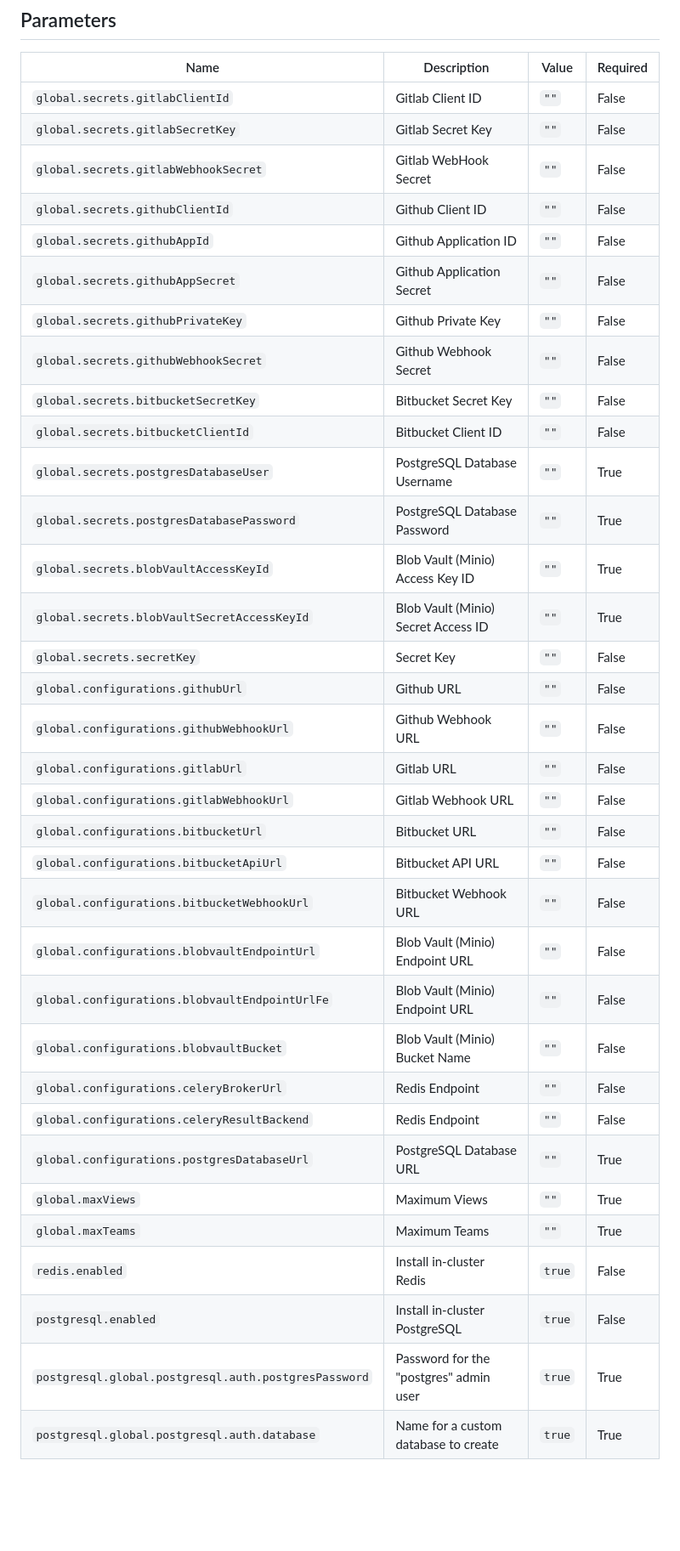
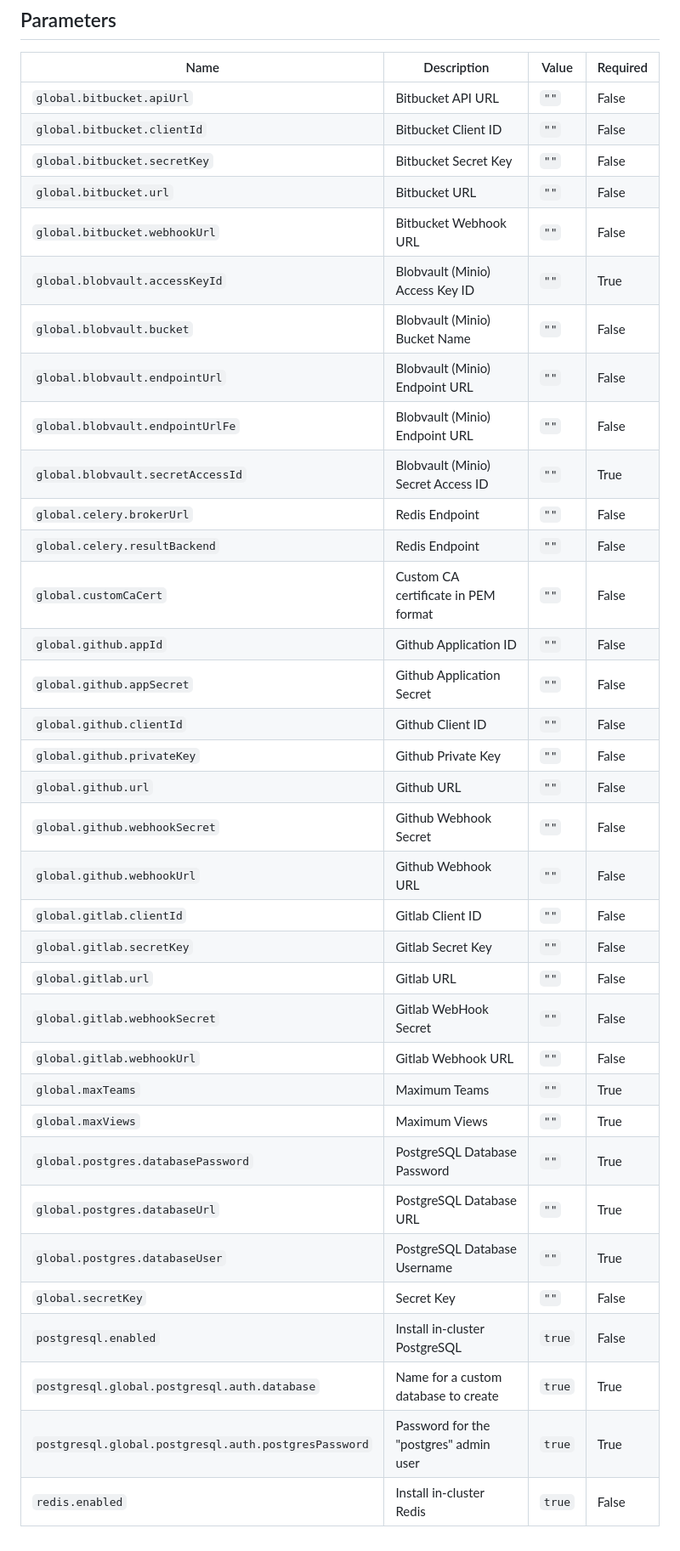
Before and after one commit to iterative/helm-charts, a Markdown page: README.md, the part around the change. Shown at 85% size. Rendered like a GitHub page; blank space fills up the shorter version.

```diff
--- a/README.md
+++ b/README.md
@@ -65,37 +65,38 @@ $ helm uninstall studio -n <namespace>
 
 | Name | Description | Value | Required |
 |------|-------------|-------|----------|
-| `global.secrets.gitlabClientId` | Gitlab Client ID | `""` | False |
-| `global.secrets.gitlabSecretKey` | Gitlab Secret Key | `""` | False |
-| `global.secrets.gitlabWebhookSecret` | Gitlab WebHook Secret | `""` | False |
-| `global.secrets.githubClientId` | Github Client ID | `""` | False |
-| `global.secrets.githubAppId` | Github Application ID | `""` | False |
-| `global.secrets.githubAppSecret` | Github Application Secret | `""` | False |
-| `global.secrets.githubPrivateKey` | Github Private Key | `""` | False |
-| `global.secrets.githubWebhookSecret` | Github Webhook Secret | `""` | False |
-| `global.secrets.bitbucketSecretKey` | Bitbucket Secret Key | `""` | False |
-| `global.secrets.bitbucketClientId` | Bitbucket Client ID | `""` | False |
-| `global.secrets.postgresDatabaseUser` | PostgreSQL Database Username | `""` | True |
-| `global.secrets.postgresDatabasePassword` | PostgreSQL Database Password | `""` | True |
-| `global.secrets.blobVaultAccessKeyId` | Blob Vault (Minio) Access Key ID | `""` | True |
-| `global.secrets.blobVaultSecretAccessKeyId` | Blob Vault (Minio) Secret Access ID | `""` | True |
-| `global.secrets.secretKey` | Secret Key | `""` | False |
-| `global.configurations.githubUrl` | Github URL | `""` | False |
-| `global.configurations.githubWebhookUrl` | Github Webhook URL | `""` | False |
-| `global.configurations.gitlabUrl` | Gitlab URL | `""` | False |
-| `global.configurations.gitlabWebhookUrl` | Gitlab Webhook URL | `""` | False |
-| `global.configurations.bitbucketUrl` | Bitbucket URL | `""` | False |
-| `global.configurations.bitbucketApiUrl` | Bitbucket API URL | `""` | False |
-| `global.configurations.bitbucketWebhookUrl` | Bitbucket Webhook URL | `""` | False |
-| `global.configurations.blobvaultEndpointUrl` | Blob Vault (Minio) Endpoint URL | `""` | False |
-| `global.configurations.blobvaultEndpointUrlFe` | Blob Vault (Minio) Endpoint URL | `""` | False |
-| `global.configurations.blobvaultBucket` | Blob Vault (Minio) Bucket Name | `""` | False |
-| `global.configurations.celeryBrokerUrl` | Redis Endpoint | `""` | False |
-| `global.configurations.celeryResultBackend` | Redis Endpoint | `""` | False |
-| `global.configurations.postgresDatabaseUrl` | PostgreSQL Database URL | `""` | True |
+| `global.bitbucket.apiUrl` | Bitbucket API URL | `""` | False |
+| `global.bitbucket.clientId` | Bitbucket Client ID | `""` | False |
+| `global.bitbucket.secretKey` | Bitbucket Secret Key | `""` | False |
+| `global.bitbucket.url` | Bitbucket URL | `""` | False |
+| `global.bitbucket.webhookUrl` | Bitbucket Webhook URL | `""` | False |
+| `global.blobvault.accessKeyId` | Blobvault (Minio) Access Key ID | `""` | True |
+| `global.blobvault.bucket` | Blobvault (Minio) Bucket Name | `""` | False |
+| `global.blobvault.endpointUrl` | Blobvault (Minio) Endpoint URL | `""` | False |
+| `global.blobvault.endpointUrlFe` | Blobvault (Minio) Endpoint URL | `""` | False |
+| `global.blobvault.secretAccessId` | Blobvault (Minio) Secret Access ID | `""` | True |
+| `global.celery.brokerUrl` | Redis Endpoint | `""` | False |
+| `global.celery.resultBackend` | Redis Endpoint | `""` | False |
+| `global.customCaCert` | Custom CA certificate in PEM format | `""` | False |
+| `global.github.appId` | Github Application ID | `""` | False |
+| `global.github.appSecret` | Github Application Secret | `""` | False |
+| `global.github.clientId` | Github Client ID | `""` | False |
+| `global.github.privateKey` | Github Private Key | `""` | False |
+| `global.github.url` | Github URL | `""` | False |
+| `global.github.webhookSecret` | Github Webhook Secret | `""` | False |
+| `global.github.webhookUrl` | Github Webhook URL | `""` | False |
+| `global.gitlab.clientId` | Gitlab Client ID | `""` | False |
+| `global.gitlab.secretKey` | Gitlab Secret Key | `""` | False |
+| `global.gitlab.url` | Gitlab URL | `""` | False |
+| `global.gitlab.webhookSecret` | Gitlab WebHook Secret | `""` | False |
+| `global.gitlab.webhookUrl` | Gitlab Webhook URL | `""` | False |
+| `global.maxTeams` | Maximum Teams  | `""` | True |
 | `global.maxViews` | Maximum Views  | `""` | True |
-| `global.maxTeams` | Maximum Teams  | `""` | True |
+| `global.postgres.databasePassword` | PostgreSQL Database Password | `""` | True |
+| `global.postgres.databaseUrl` | PostgreSQL Database URL | `""` | True |
+| `global.postgres.databaseUser` | PostgreSQL Database Username | `""` | True |
+| `global.secretKey` | Secret Key | `""` | False |
+| `postgresql.enabled` | Install in-cluster PostgreSQL  | `true` | False |
+| `postgresql.global.postgresql.auth.database` | Name for a custom database to create | `true` | True |
+| `postgresql.global.postgresql.auth.postgresPassword` | Password for the "postgres" admin user | `true` | True |
 | `redis.enabled` | Install in-cluster Redis  | `true` | False |
-| `postgresql.enabled` | Install in-cluster PostgreSQL  | `true` | False |
-| `postgresql.global.postgresql.auth.postgresPassword` | Password for the "postgres" admin user | `true` | True |
-| `postgresql.global.postgresql.auth.database` | Name for a custom database to create | `true` | True |
```
